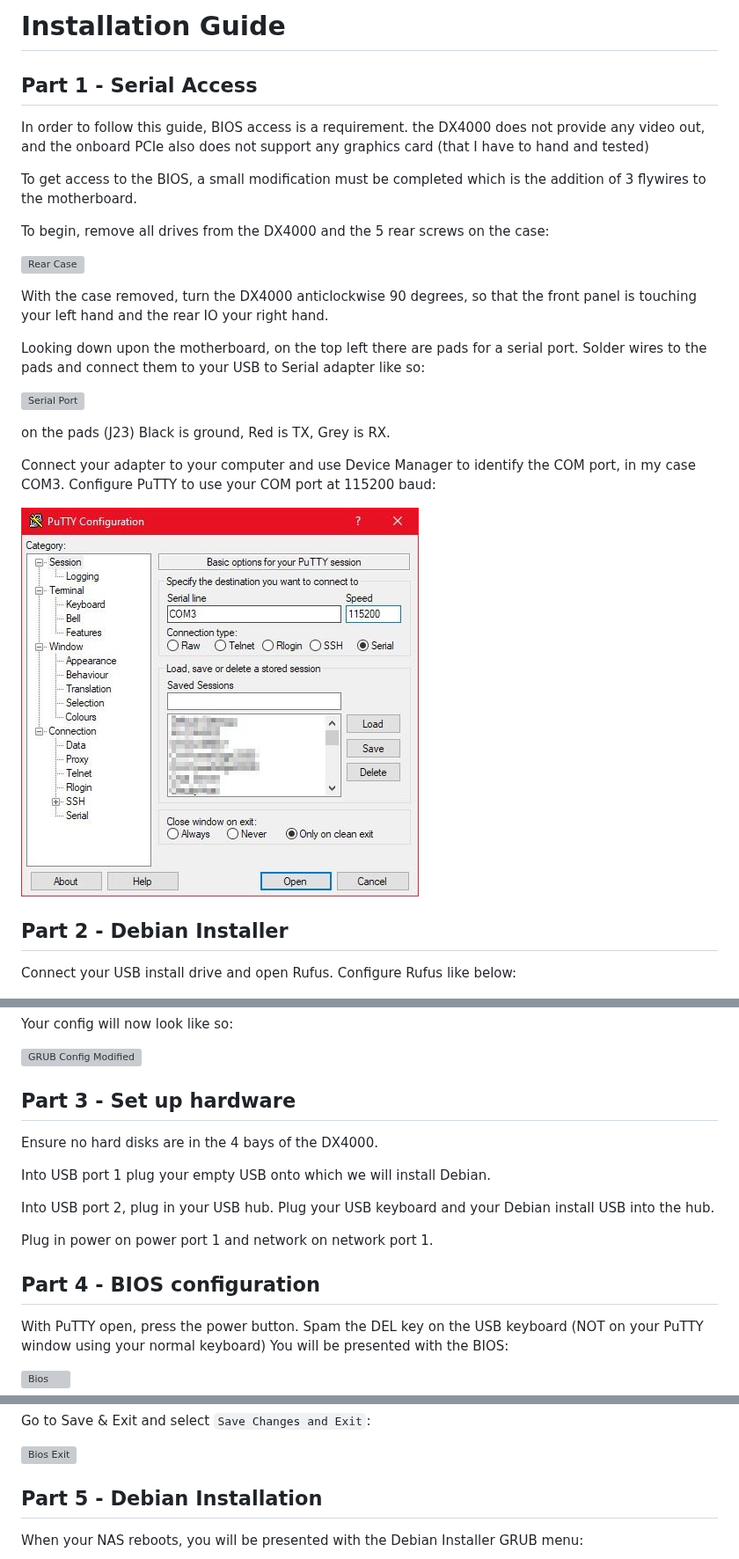
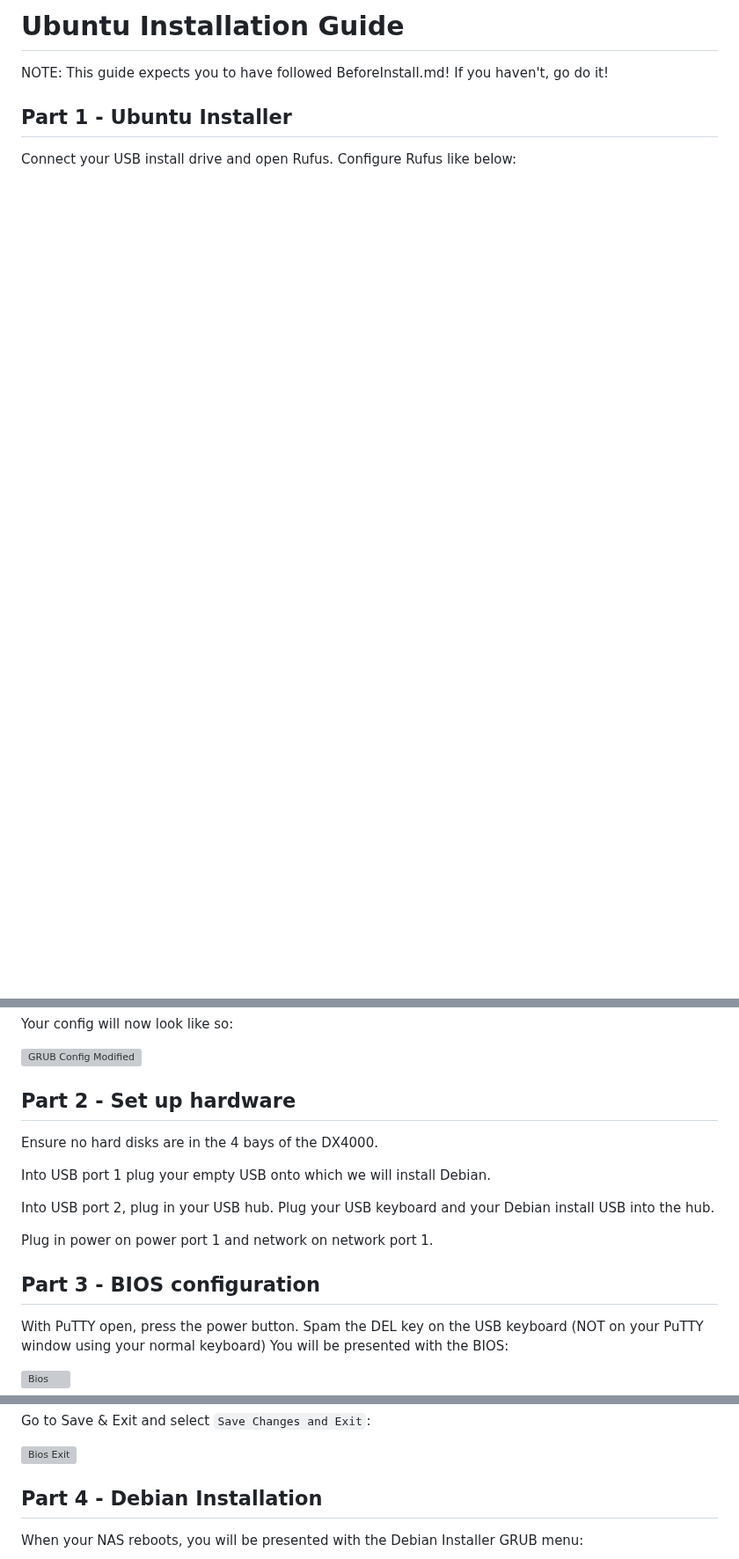
Before and after one commit to alexhorner/WD-DX4000, a Markdown page: InstallUbuntu.md, 3 parts joined by grey strips. Shown at 88% size. Rendered like a GitHub page; blank space fills up the shorter version; grey boxes are pictures that could not be loaded.

Commit message:
start splitting up the guides

```diff
--- a/Install.md
+++ b/InstallUbuntu.md
@@ -1,28 +1,7 @@
-# Installation Guide
+# Ubuntu Installation Guide
+NOTE: This guide expects you to have followed BeforeInstall.md! If you haven't, go do it!
 
-## Part 1 - Serial Access
-
-In order to follow this guide, BIOS access is a requirement. the DX4000 does not provide any video out, and the onboard PCIe also does not support any graphics card (that I have to hand and tested)
-
-To get access to the BIOS, a small modification must be completed which is the addition of 3 flywires to the motherboard.
-
-To begin, remove all drives from the DX4000 and the 5 rear screws on the case:
-
-![Rear Case](./img/rear.jpg?raw=true)
-
-With the case removed, turn the DX4000 anticlockwise 90 degrees, so that the front panel is touching your left hand and the rear IO your right hand.
-
-Looking down upon the motherboard, on the top left there are pads for a serial port. Solder wires to the pads and connect them to your USB to Serial adapter like so:
-
-![Serial Port](./img/serial.jpg?raw=true)
-
-on the pads (J23) Black is ground, Red is TX, Grey is RX.
-
-Connect your adapter to your computer and use Device Manager to identify the COM port, in my case COM3. Configure PuTTY to use your COM port at 115200 baud:
-
-![PuTTY Configuration](./img/putty.jpg?raw=true)
-
-## Part 2 - Debian Installer
+## Part 1 - Ubuntu Installer
 
 Connect your USB install drive and open Rufus. Configure Rufus like below:
 
@@ -80,7 +59,7 @@ Your config will now look like so:
 
 ![GRUB Config Modified](./img/grubcfgmodified.jpg?raw=true)
 
-## Part 3 - Set up hardware
+## Part 2 - Set up hardware
 
 Ensure no hard disks are in the 4 bays of the DX4000.
 
@@ -90,7 +69,7 @@ Into USB port 2, plug in your USB hub. Plug your USB keyboard and your Debian in
 
 Plug in power on power port 1 and network on network port 1.
 
-## Part 4 - BIOS configuration
+## Part 3 - BIOS configuration
 
 With PuTTY open, press the power button. Spam the DEL key on the USB keyboard (NOT on your PuTTY window using your normal keyboard) You will be presented with the BIOS:
 
@@ -134,7 +113,7 @@ Go to Save & Exit and select `Save Changes and Exit`:
 
 ![Bios Exit](./img/bios3.jpg?raw=true)
 
-## Part 5 - Debian Installation
+## Part 4 - Debian Installation
 
 When your NAS reboots, you will be presented with the Debian Installer GRUB menu:
 
```
Also changed, not shown: other parts of InstallUbuntu.md (+3 -3 lines), BeforeInstall.md (added, +28 -0 lines), InstallDebian.md (added, +253 -0 lines), img/usbrootdebian.jpg (renamed from img/usbroot.jpg).
